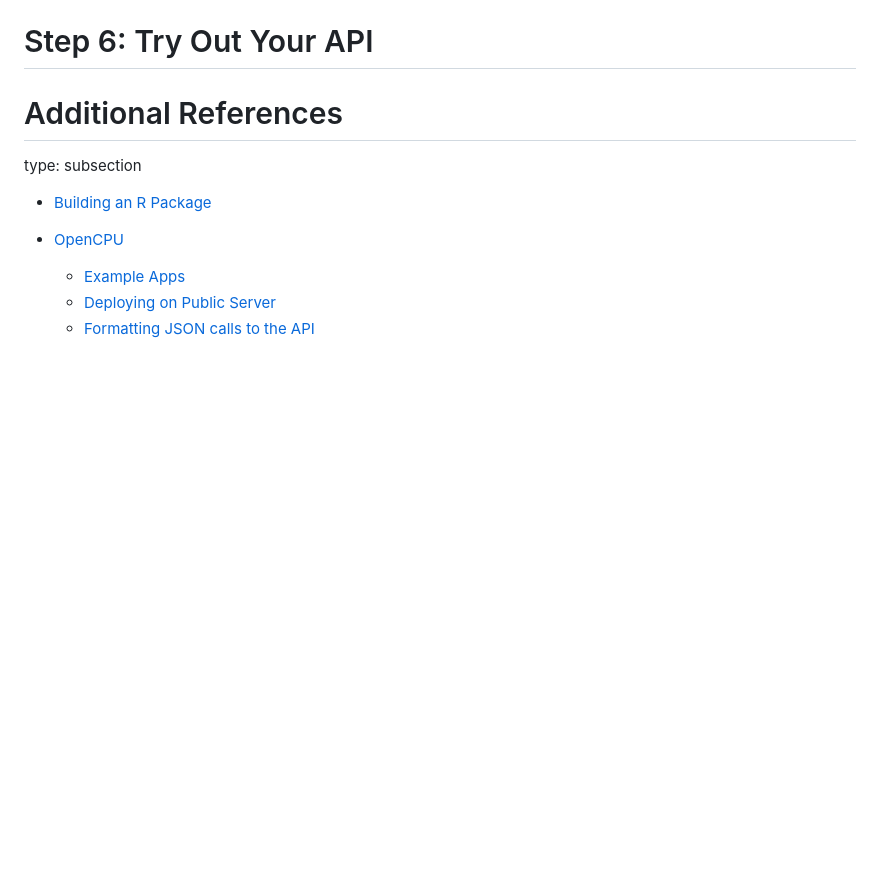
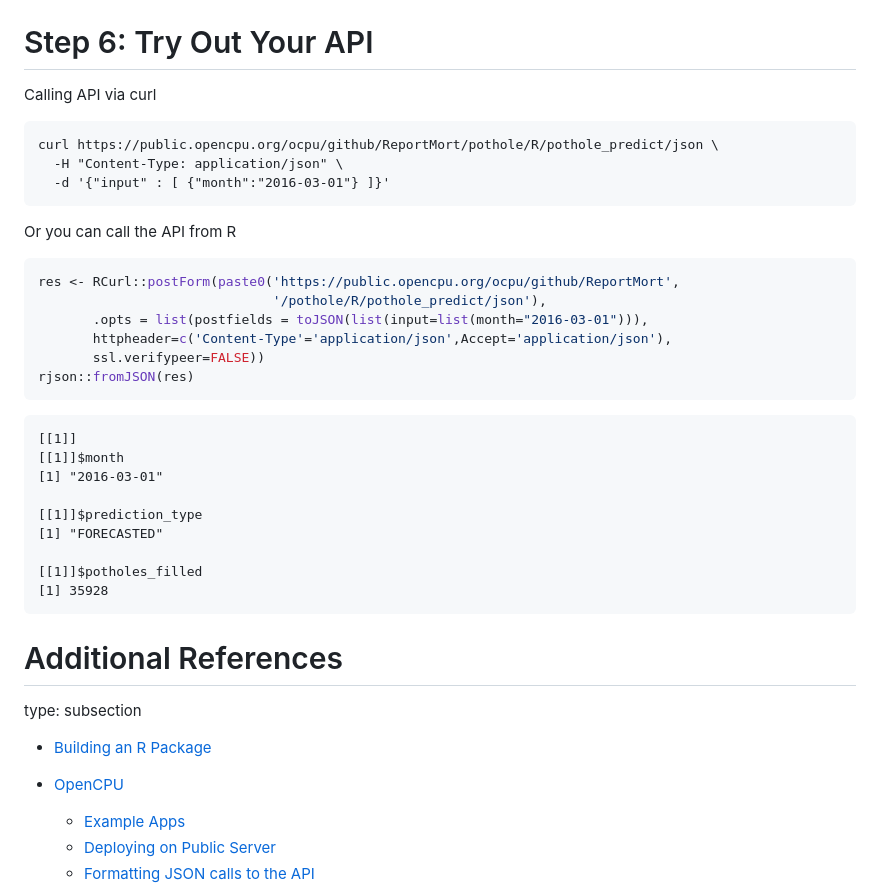
Before and after one commit to ReportMort/using-and-building-apis-in-R, a Markdown page: index.md, the part around the change printed below. Rendered like a GitHub page; blank space fills up the shorter version.

````diff
--- a/index.md
+++ b/index.md
@@ -364,7 +367,34 @@ Step 5: Add OpenCPU Webhook
 
 Step 6: Try Out Your API
 ====================================================
+Calling API via <span style="font-family: monospace; font-size: 75%;">curl</span>
+<pre><code>curl https://public.opencpu.org/ocpu/github/ReportMort/pothole/R/pothole_predict/json \
+  -H "Content-Type: application/json" \
+  -d '{"input" : [ {"month":"2016-03-01"} ]}'
+</pre></code>
 
+Or you can call the API from R
+
+```r
+res <- RCurl::postForm(paste0('https://public.opencpu.org/ocpu/github/ReportMort',
+                              '/pothole/R/pothole_predict/json'),
+       .opts = list(postfields = toJSON(list(input=list(month="2016-03-01"))),
+       httpheader=c('Content-Type'='application/json',Accept='application/json'),
+       ssl.verifypeer=FALSE))
+rjson::fromJSON(res)
+```
+
+```
+[[1]]
+[[1]]$month
+[1] "2016-03-01"
+
+[[1]]$prediction_type
+[1] "FORECASTED"
+
+[[1]]$potholes_filled
+[1] 35928
+```
 
 Additional References
 ====================================================
````
Also changed, not shown: other parts of index.md (+5 -2 lines), opencpu-webhook.png (added), 2 other files.
